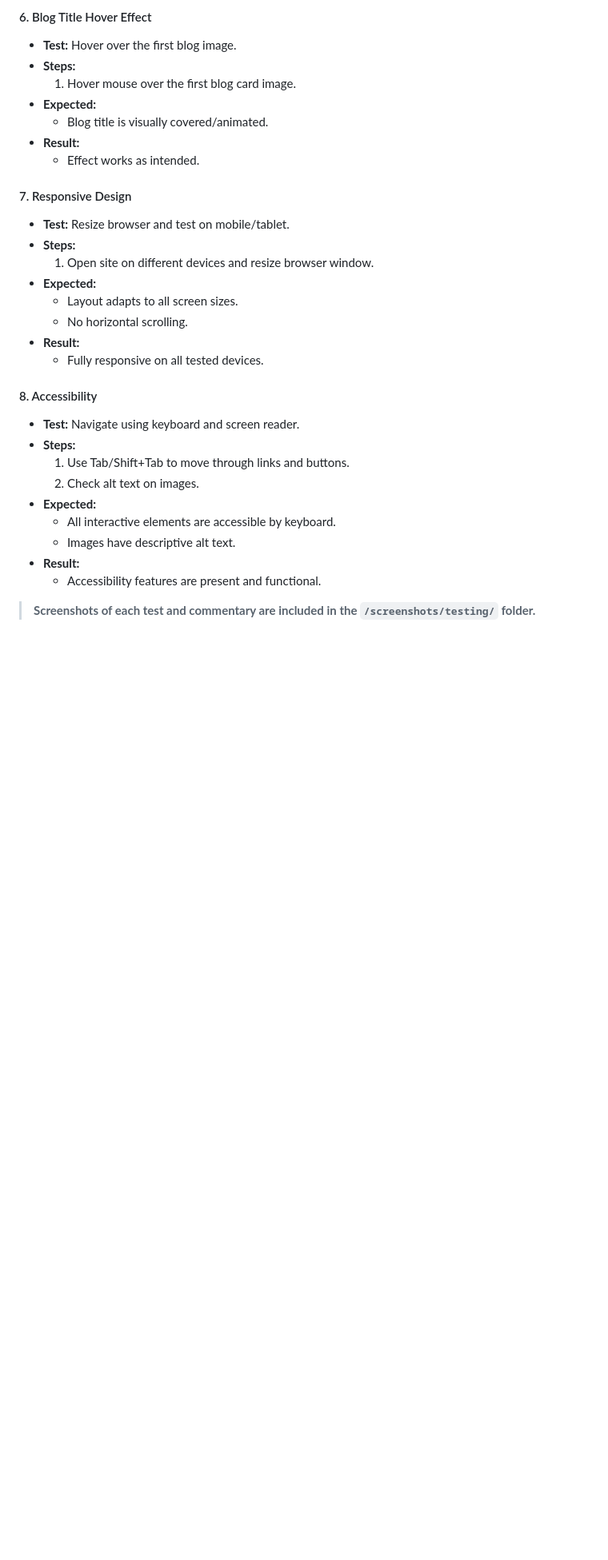
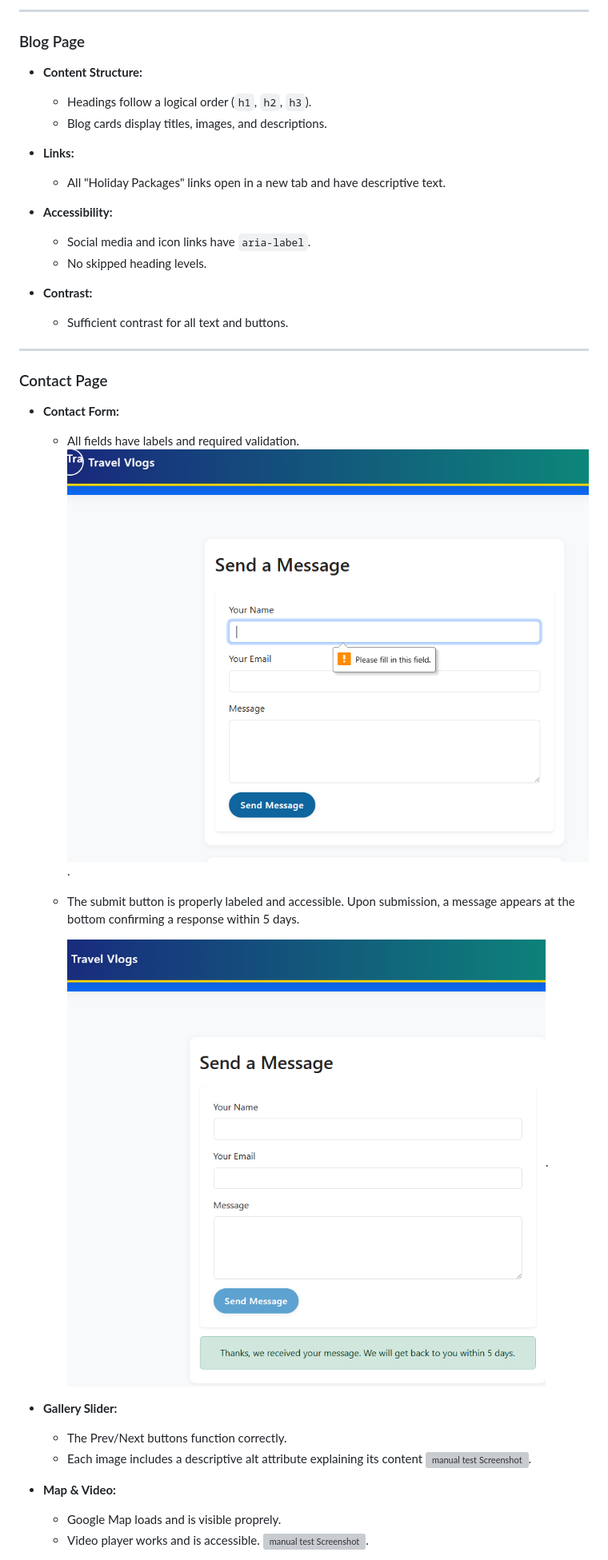
Before and after one commit to cannavaro2010/Milestone02, a Markdown page: README.md, the part around one of its changes. Shown at 80% size. GitHub-like rendering; blank space fills up the shorter version; grey boxes are pictures that could not be loaded.

```diff
--- a/README.md
+++ b/README.md
@@ -207,32 +161,41 @@ Below are the test cases, steps, expected results, and actual outcomes:
 
-#### 6. Blog Title Hover Effect
-- **Test:** Hover over the first blog image.
-- **Steps:**
-  1. Hover mouse over the first blog card image.
-- **Expected:**
-  - Blog title is visually covered/animated.
-- **Result:**
-  - Effect works as intended.
+---
 
-#### 7. Responsive Design
-- **Test:** Resize browser and test on mobile/tablet.
-- **Steps:**
-  1. Open site on different devices and resize browser window.
-- **Expected:**
-  - Layout adapts to all screen sizes.
-  - No horizontal scrolling.
-- **Result:**
-  - Fully responsive on all tested devices.
+### Blog Page
 
-#### 8. Accessibility
-- **Test:** Navigate using keyboard and screen reader.
-- **Steps:**
-  1. Use Tab/Shift+Tab to move through links and buttons.
-  2. Check alt text on images.
-- **Expected:**
-  - All interactive elements are accessible by keyboard.
-  - Images have descriptive alt text.
-- **Result:**
-  - Accessibility features are present and functional.
+- **Content Structure:**
+  - Headings follow a logical order (`h1`, `h2`, `h3`).
+  - Blog cards display titles, images, and descriptions.
 
-> **Screenshots of each test and commentary are included in the `/screenshots/testing/` folder.**
+- **Links:**
+  - All "Holiday Packages" links open in a new tab and have descriptive text.
+
+- **Accessibility:**
+  - Social media and icon links have `aria-label`.
+  - No skipped heading levels.
+
+- **Contrast:**
+  - Sufficient contrast for all text and buttons.
+
+---
+
+### Contact Page
+
+- **Contact Form:**
+  - All fields have labels and required validation.
+    ![manual test Screenshot](img/tests_imgs/contact-form.png).
+
+  - The submit button is properly labeled and accessible. Upon submission, a message appears at the bottom confirming a response within 5 days.
+
+    ![manual test Screenshot](img/tests_imgs/response-message-conact-form.png).
+
+- **Gallery Slider:**
+  - The Prev/Next buttons function correctly.
+  - Each image includes a descriptive alt attribute explaining its content
+    ![manual test Screenshot](img/tests_imgs/screenshot-gallery.png).
+
+- **Map & Video:**
+  - Google Map loads and is visible proprely.
+  - Video player works and is accessible.
+    ![manual test Screenshot](img/tests_imgs/screenshot-map-andvideo-test.png).
+
```
Also changed, not shown: other parts of README.md (+48 -66 lines).
